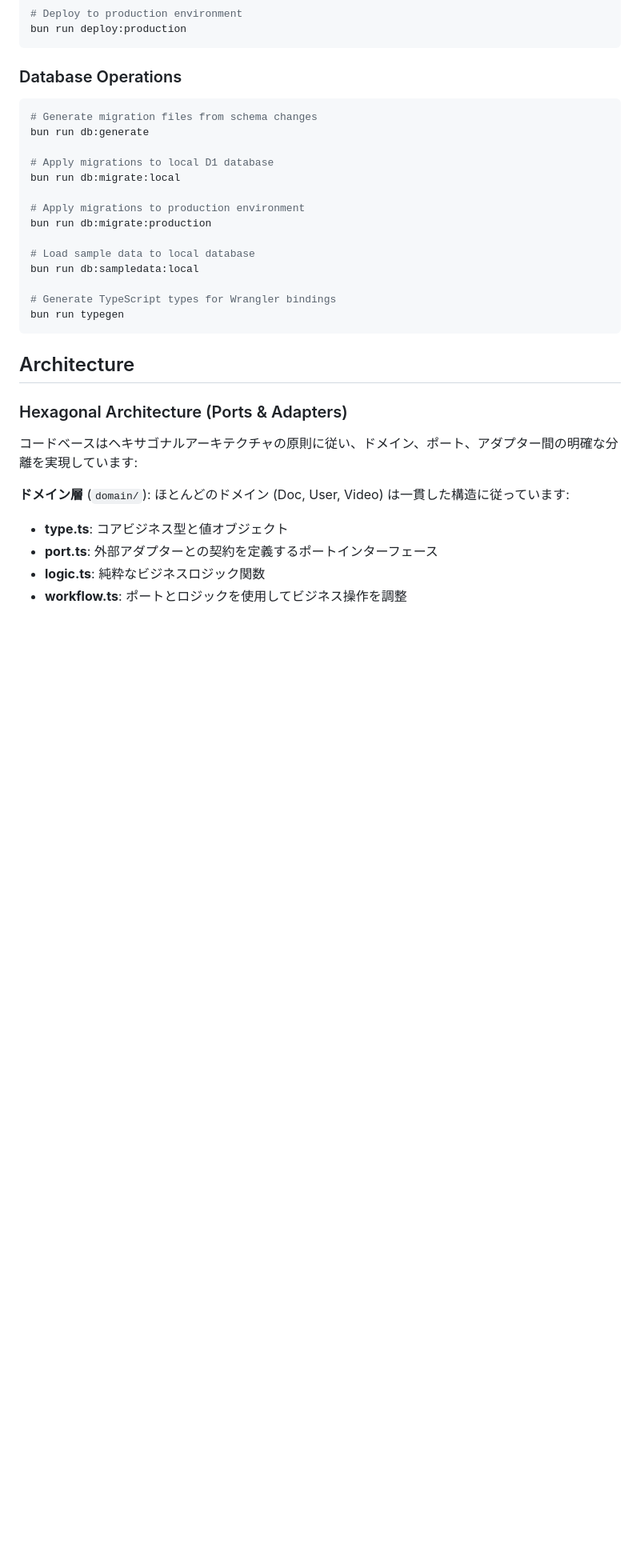
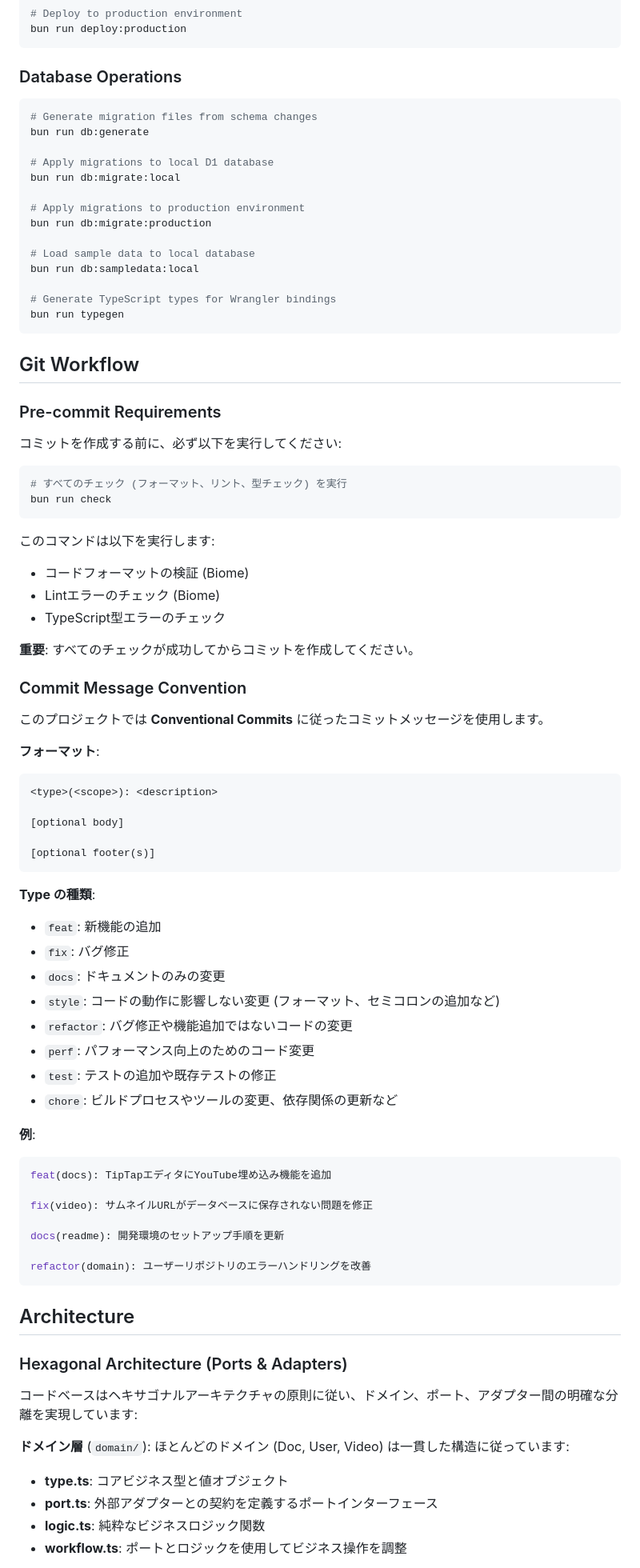
Before and after one commit to nw-union/web, a Markdown page: CLAUDE.md, the part around the change. Shown at 80% size. Rendered like a GitHub page; blank space fills up the shorter version.

Commit message:
docs(claude): Git Workflowセクションを追加 (#71)
- コミット前に bun run check を実行することを必須化
- Conventional Commits の形式、type の種類、具体例を記載

Co-authored-by: Claude <noreply@anthropic.com>

````diff
--- a/CLAUDE.md
+++ b/CLAUDE.md
@@ -78,6 +78,58 @@ bun run db:sampledata:local
 
 # Generate TypeScript types for Wrangler bindings
 bun run typegen
+```
+
+## Git Workflow
+
+### Pre-commit Requirements
+
+コミットを作成する前に、必ず以下を実行してください:
+
+```bash
+# すべてのチェック (フォーマット、リント、型チェック) を実行
+bun run check
+```
+
+このコマンドは以下を実行します:
+- コードフォーマットの検証 (Biome)
+- Lintエラーのチェック (Biome)
+- TypeScript型エラーのチェック
+
+**重要**: すべてのチェックが成功してからコミットを作成してください。
+
+### Commit Message Convention
+
+このプロジェクトでは **Conventional Commits** に従ったコミットメッセージを使用します。
+
+**フォーマット**:
+```
+<type>(<scope>): <description>
+
+[optional body]
+
+[optional footer(s)]
+```
+
+**Type の種類**:
+- `feat`: 新機能の追加
+- `fix`: バグ修正
+- `docs`: ドキュメントのみの変更
+- `style`: コードの動作に影響しない変更 (フォーマット、セミコロンの追加など)
+- `refactor`: バグ修正や機能追加ではないコードの変更
+- `perf`: パフォーマンス向上のためのコード変更
+- `test`: テストの追加や既存テストの修正
+- `chore`: ビルドプロセスやツールの変更、依存関係の更新など
+
+**例**:
+```bash
+feat(docs): TipTapエディタにYouTube埋め込み機能を追加
+
+fix(video): サムネイルURLがデータベースに保存されない問題を修正
+
+docs(readme): 開発環境のセットアップ手順を更新
+
+refactor(domain): ユーザーリポジトリのエラーハンドリングを改善
 ```
 
 ## Architecture
````
